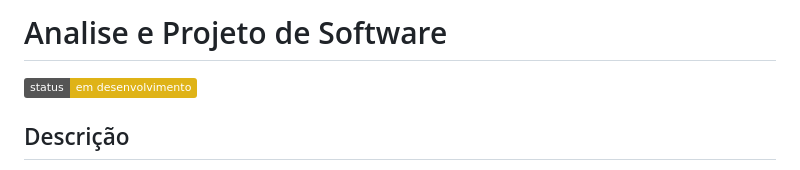
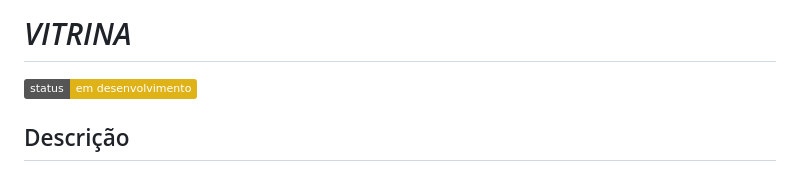
Before and after one commit to Williansilva2207/Vitrina, a Markdown page: README.md, the part around the change. Drawn GitHub-style; badges without logos.

```diff
--- a/README.md
+++ b/README.md
@@ -1,4 +1,4 @@
-# Analise e Projeto de Software
+# *VITRINA*
 ![Status](https://img.shields.io/badge/status-em%20desenvolvimento-yellow)
 ## Descrição
 Este projeto tem como objetivo promover a indústria criativa e sustentável em espaços urbanos, apoiando pequenos negócios e empreendedores locais. A aplicação visa conectar esses negócios com as comunidades urbanas por meio de uma plataforma digital, promovendo a visibilidade e o desenvolvimento dessas iniciativas.
```
